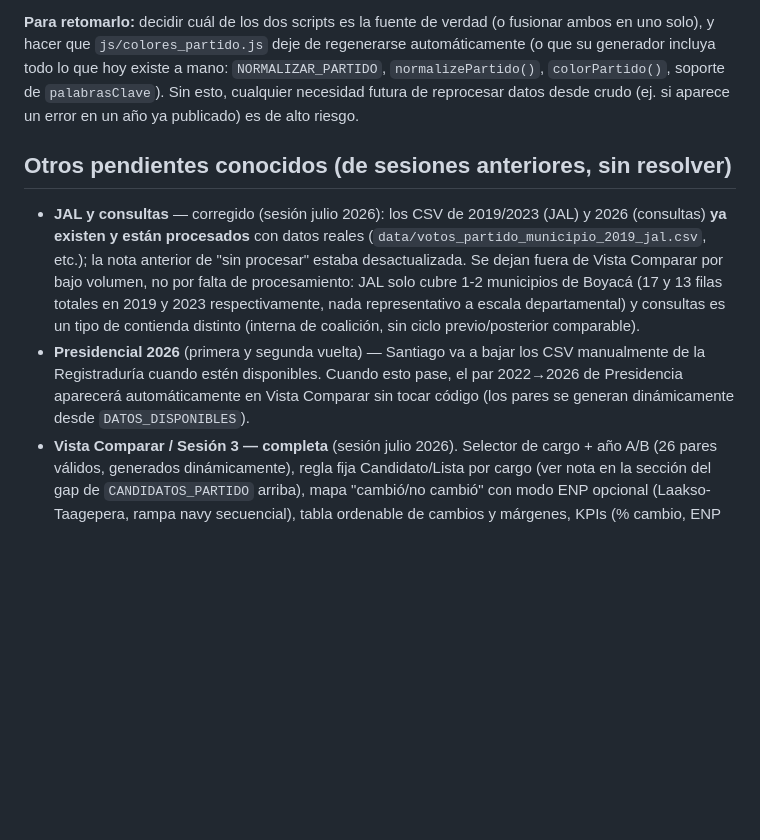
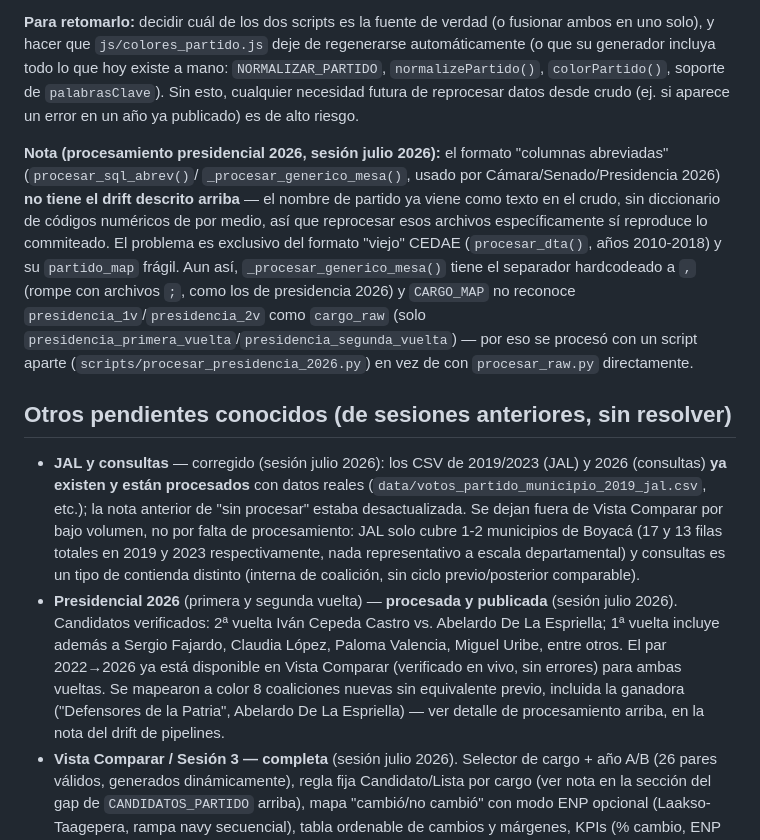
Before and after one commit to santiagohernandezrincon/observatorio-electoral-boyaca, a Markdown page: PENDIENTES.md, the part around the change. GitHub-like rendering; blank space fills up the shorter version.

Commit message:
Documenta el procesamiento de presidencial 2026 y aclara alcance del drift de pipelines
Marca presidencial 2026 como procesada y publicada. Aclara que el
formato "columnas abreviadas" (Cámara/Senado/Presidencia 2026) no
tiene el drift de procesar_raw.py descrito para el formato viejo CEDAE,
salvo por el separador hardcodeado y CARGO_MAP incompleto -- por eso
se usó un script aparte para presidencia 2026.

Co-Authored-By: Claude Sonnet 5 <noreply@anthropic.com>

```diff
--- a/PENDIENTES.md
+++ b/PENDIENTES.md
@@ -203,6 +203,21 @@ generador incluya todo lo que hoy existe a mano: `NORMALIZAR_PARTIDO`,
 Sin esto, cualquier necesidad futura de reprocesar datos desde crudo
 (ej. si aparece un error en un año ya publicado) es de alto riesgo.
 
+**Nota (procesamiento presidencial 2026, sesión julio 2026):** el
+formato "columnas abreviadas" (`procesar_sql_abrev()`/
+`_procesar_generico_mesa()`, usado por Cámara/Senado/Presidencia 2026)
+**no tiene el drift descrito arriba** — el nombre de partido ya viene
+como texto en el crudo, sin diccionario de códigos numéricos de por
+medio, así que reprocesar esos archivos específicamente sí reproduce
+lo commiteado. El problema es exclusivo del formato "viejo" CEDAE
+(`procesar_dta()`, años 2010-2018) y su `partido_map` frágil. Aun así,
+`_procesar_generico_mesa()` tiene el separador hardcodeado a `,`
+(rompe con archivos `;`, como los de presidencia 2026) y `CARGO_MAP`
+no reconoce `presidencia_1v`/`presidencia_2v` como `cargo_raw` (solo
+`presidencia_primera_vuelta`/`presidencia_segunda_vuelta`) — por eso
+se procesó con un script aparte (`scripts/procesar_presidencia_2026.py`)
+en vez de con `procesar_raw.py` directamente.
+
 ## Otros pendientes conocidos (de sesiones anteriores, sin resolver)
 
 - **JAL y consultas** — corregido (sesión julio 2026): los CSV de
@@ -214,11 +229,16 @@ Sin esto, cualquier necesidad futura de reprocesar datos desde crudo
   totales en 2019 y 2023 respectivamente, nada representativo a escala
   departamental) y consultas es un tipo de contienda distinto (interna
   de coalición, sin ciclo previo/posterior comparable).
-- **Presidencial 2026** (primera y segunda vuelta) — Santiago va a
-  bajar los CSV manualmente de la Registraduría cuando estén
-  disponibles. Cuando esto pase, el par 2022→2026 de Presidencia
-  aparecerá automáticamente en Vista Comparar sin tocar código (los
-  pares se generan dinámicamente desde `DATOS_DISPONIBLES`).
+- **Presidencial 2026** (primera y segunda vuelta) — **procesada y
+  publicada** (sesión julio 2026). Candidatos verificados: 2ª vuelta
+  Iván Cepeda Castro vs. Abelardo De La Espriella; 1ª vuelta incluye
+  además a Sergio Fajardo, Claudia López, Paloma Valencia, Miguel
+  Uribe, entre otros. El par 2022→2026 ya está disponible en Vista
+  Comparar (verificado en vivo, sin errores) para ambas vueltas. Se
+  mapearon a color 8 coaliciones nuevas sin equivalente previo,
+  incluida la ganadora ("Defensores de la Patria", Abelardo De La
+  Espriella) — ver detalle de procesamiento arriba, en la nota del
+  drift de pipelines.
 - **Vista Comparar / Sesión 3 — completa** (sesión julio 2026).
   Selector de cargo + año A/B (26 pares válidos, generados
   dinámicamente), regla fija Candidato/Lista por cargo (ver nota en la
```
